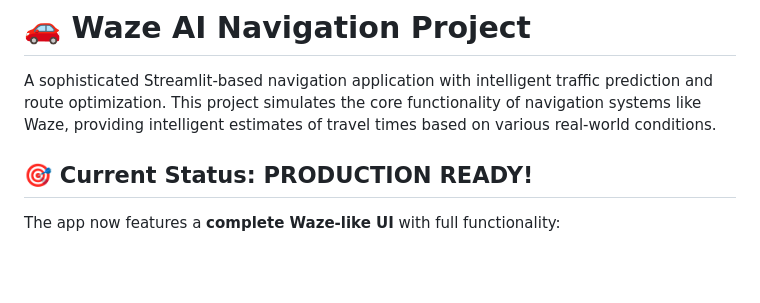
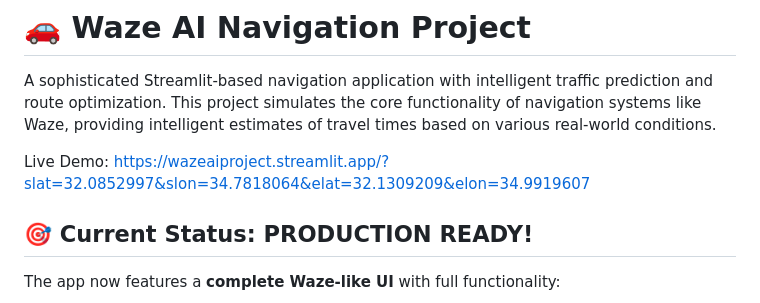
Before and after one commit to liavyanko/waze-ai-navigation, a Markdown page: README.md, the part around the change. GitHub-like rendering; blank space fills up the shorter version.

```diff
--- a/README.md
+++ b/README.md
@@ -1,6 +1,8 @@
 # 🚗 Waze AI Navigation Project
 
 A sophisticated Streamlit-based navigation application with intelligent traffic prediction and route optimization. This project simulates the core functionality of navigation systems like Waze, providing intelligent estimates of travel times based on various real-world conditions.
+
+Live Demo: https://wazeaiproject.streamlit.app/?slat=32.0852997&slon=34.7818064&elat=32.1309209&elon=34.9919607
 
 ## 🎯 **Current Status: PRODUCTION READY!**
 
```
